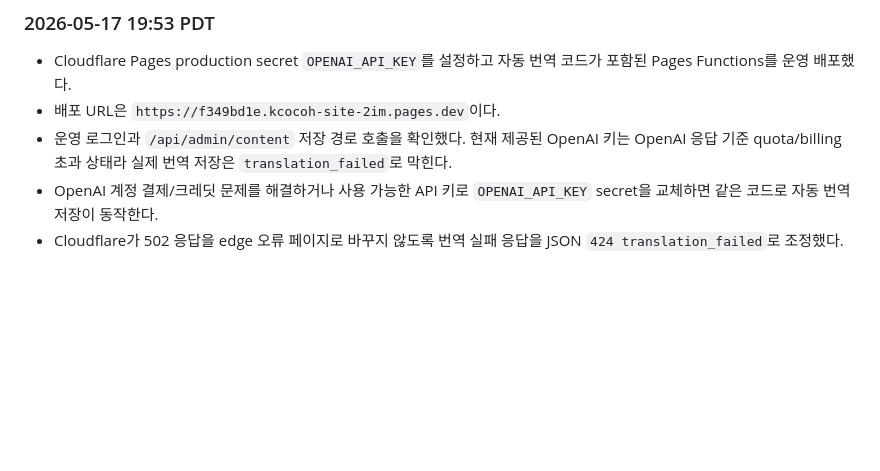
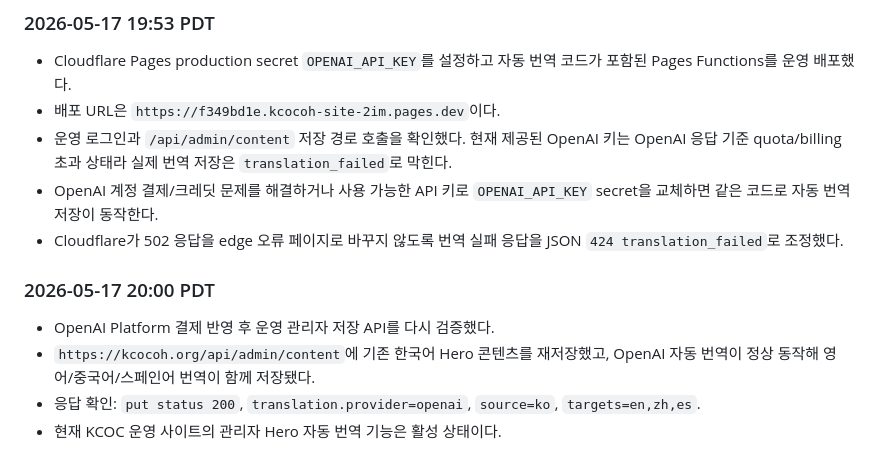
Before and after one commit to kimscomputer/KCOCOH, a Markdown page: PLAN.md, the part around the change. Rendered like a GitHub page; blank space fills up the shorter version.

Commit message:
Verify KCOC OpenAI translation live

```diff
--- a/PLAN.md
+++ b/PLAN.md
@@ -202,3 +202,10 @@
 - 운영 로그인과 `/api/admin/content` 저장 경로 호출을 확인했다. 현재 제공된 OpenAI 키는 OpenAI 응답 기준 quota/billing 초과 상태라 실제 번역 저장은 `translation_failed`로 막힌다.
 - OpenAI 계정 결제/크레딧 문제를 해결하거나 사용 가능한 API 키로 `OPENAI_API_KEY` secret을 교체하면 같은 코드로 자동 번역 저장이 동작한다.
 - Cloudflare가 502 응답을 edge 오류 페이지로 바꾸지 않도록 번역 실패 응답을 JSON `424 translation_failed`로 조정했다.
+
+### 2026-05-17 20:00 PDT
+
+- OpenAI Platform 결제 반영 후 운영 관리자 저장 API를 다시 검증했다.
+- `https://kcocoh.org/api/admin/content`에 기존 한국어 Hero 콘텐츠를 재저장했고, OpenAI 자동 번역이 정상 동작해 영어/중국어/스페인어 번역이 함께 저장됐다.
+- 응답 확인: `put status 200`, `translation.provider=openai`, `source=ko`, `targets=en,zh,es`.
+- 현재 KCOC 운영 사이트의 관리자 Hero 자동 번역 기능은 활성 상태이다.
```
